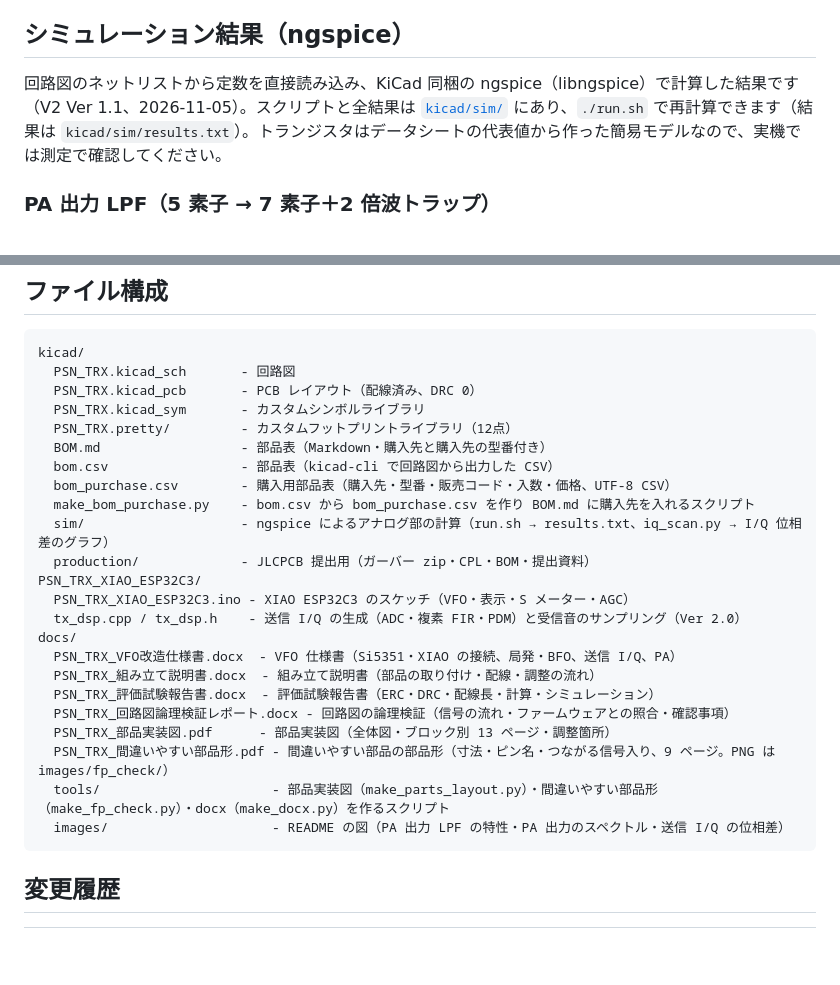
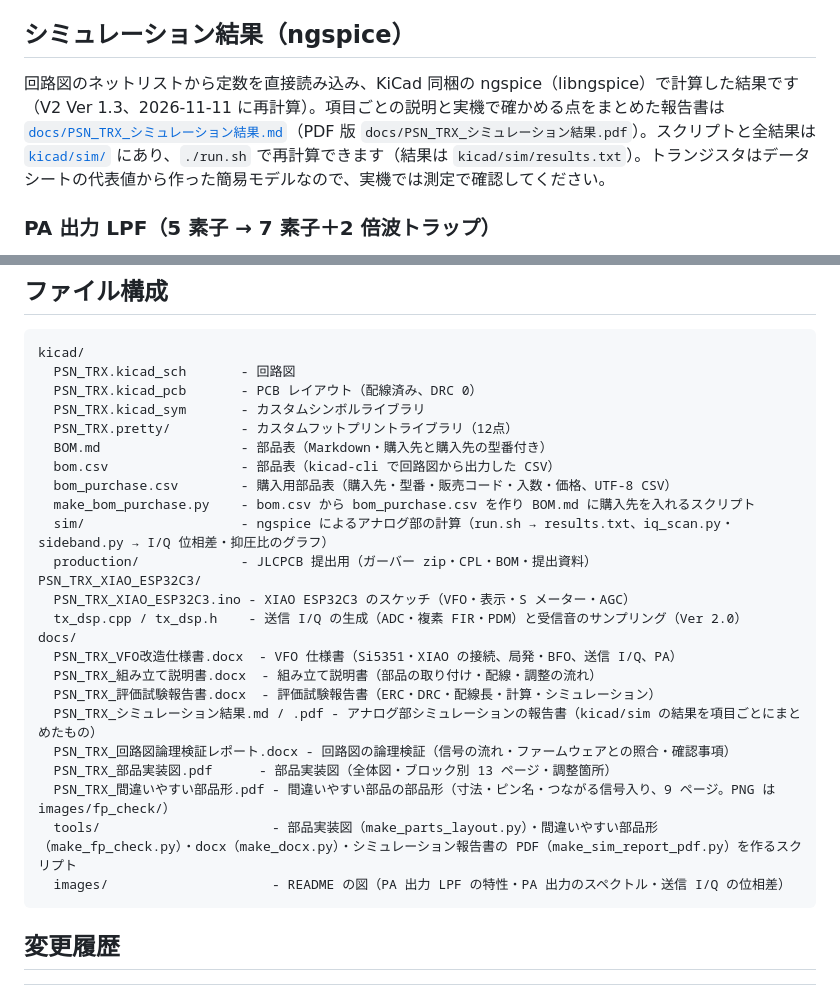
Before and after one commit to kazushinjo/PSN_TRX_XIAO_ESP32C3-V2, a Markdown page: README.md, 2 parts joined by grey strips. Rendered like a GitHub page; blank space fills up the shorter version.

````diff
--- a/README.md
+++ b/README.md
@@ -89,7 +89,7 @@ Q19 のタブを基板図の上側（HS1 側）に向け、タブの M3 穴で
 
 ## シミュレーション結果（ngspice）
 
-回路図のネットリストから定数を直接読み込み、KiCad 同梱の ngspice（libngspice）で計算した結果です（V2 Ver 1.1、2026-11-05）。スクリプトと全結果は [`kicad/sim/`](kicad/sim/) にあり、`./run.sh` で再計算できます（結果は `kicad/sim/results.txt`）。トランジスタはデータシートの代表値から作った簡易モデルなので、実機では測定で確認してください。
+回路図のネットリストから定数を直接読み込み、KiCad 同梱の ngspice（libngspice）で計算した結果です（V2 Ver 1.3、2026-11-11 に再計算）。項目ごとの説明と実機で確かめる点をまとめた報告書は [`docs/PSN_TRX_シミュレーション結果.md`](docs/PSN_TRX_シミュレーション結果.md)（PDF 版 `docs/PSN_TRX_シミュレーション結果.pdf`）。スクリプトと全結果は [`kicad/sim/`](kicad/sim/) にあり、`./run.sh` で再計算できます（結果は `kicad/sim/results.txt`）。トランジスタはデータシートの代表値から作った簡易モデルなので、実機では測定で確認してください。
 
 ### PA 出力 LPF（5 素子 → 7 素子＋2 倍波トラップ）
 
@@ -173,7 +173,7 @@ kicad/
   bom.csv                 - 部品表（kicad-cli で回路図から出力した CSV）
   bom_purchase.csv        - 購入用部品表（購入先・型番・販売コード・入数・価格、UTF-8 CSV）
   make_bom_purchase.py    - bom.csv から bom_purchase.csv を作り BOM.md に購入先を入れるスクリプト
-  sim/                    - ngspice によるアナログ部の計算（run.sh → results.txt、iq_scan.py → I/Q 位相差のグラフ）
+  sim/                    - ngspice によるアナログ部の計算（run.sh → results.txt、iq_scan.py・sideband.py → I/Q 位相差・抑圧比のグラフ）
   production/             - JLCPCB 提出用（ガーバー zip・CPL・BOM・提出資料）
 PSN_TRX_XIAO_ESP32C3/
   PSN_TRX_XIAO_ESP32C3.ino - XIAO ESP32C3 のスケッチ（VFO・表示・S メーター・AGC）
@@ -182,10 +182,11 @@ docs/
   PSN_TRX_VFO改造仕様書.docx  - VFO 仕様書（Si5351・XIAO の接続、局発・BFO、送信 I/Q、PA）
   PSN_TRX_組み立て説明書.docx  - 組み立て説明書（部品の取り付け・配線・調整の流れ）
   PSN_TRX_評価試験報告書.docx  - 評価試験報告書（ERC・DRC・配線長・計算・シミュレーション）
+  PSN_TRX_シミュレーション結果.md / .pdf - アナログ部シミュレーションの報告書（kicad/sim の結果を項目ごとにまとめたもの）
   PSN_TRX_回路図論理検証レポート.docx - 回路図の論理検証（信号の流れ・ファームウェアとの照合・確認事項）
   PSN_TRX_部品実装図.pdf      - 部品実装図（全体図・ブロック別 13 ページ・調整箇所）
   PSN_TRX_間違いやすい部品形.pdf - 間違いやすい部品の部品形（寸法・ピン名・つながる信号入り、9 ページ。PNG は images/fp_check/）
-  tools/                      - 部品実装図（make_parts_layout.py）・間違いやすい部品形（make_fp_check.py）・docx（make_docx.py）を作るスクリプト
+  tools/                      - 部品実装図（make_parts_layout.py）・間違いやすい部品形（make_fp_check.py）・docx（make_docx.py）・シミュレーション報告書の PDF（make_sim_report_pdf.py）を作るスクリプト
   images/                     - README の図（PA 出力 LPF の特性・PA 出力のスペクトル・送信 I/Q の位相差）
 ```
 
````
Also changed, not shown: other parts of README.md (+2 -2 lines), docs/PSN_TRX_シミュレーション結果.md (added, +184 -0 lines), docs/images/iq_phase_scan.png, docs/images/sideband_suppression.png, 7 other files.
